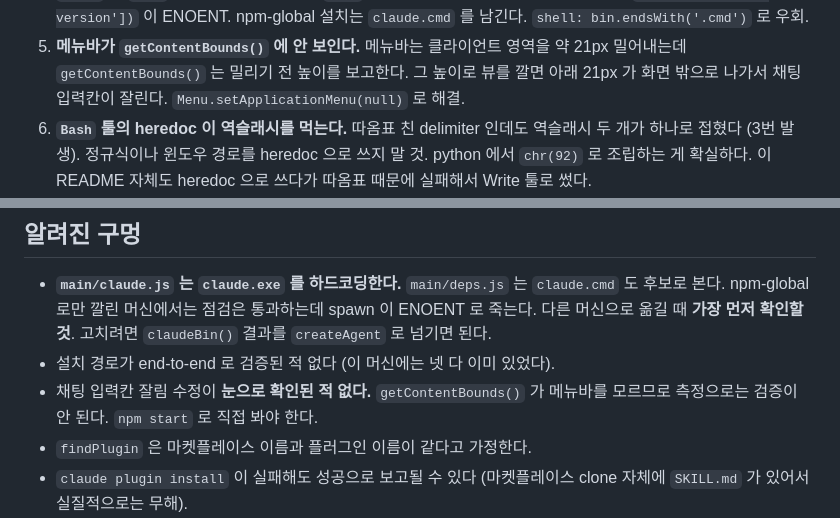
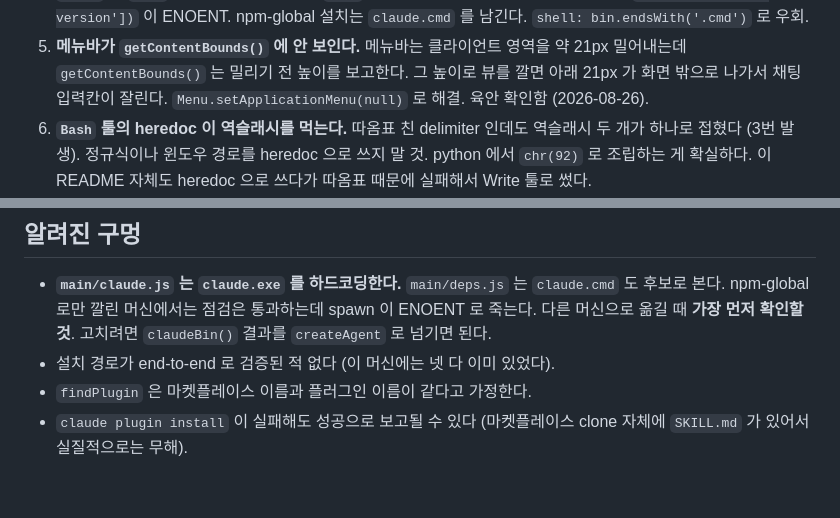
Before and after one commit to carina1754/browse, a Markdown page: README.md, 2 parts joined by grey strips. GitHub-like rendering; blank space fills up the shorter version.

Commit message:
docs: chat input clipping fix confirmed visually

```diff
--- a/README.md
+++ b/README.md
@@ -230,7 +230,7 @@ npm test            # 유료 API 호출 포함 (agent + security)
 5. **메뉴바가 `getContentBounds()` 에 안 보인다.** 메뉴바는 클라이언트 영역을 약
    21px 밀어내는데 `getContentBounds()` 는 밀리기 전 높이를 보고한다. 그 높이로 뷰를
    깔면 아래 21px 가 화면 밖으로 나가서 채팅 입력칸이 잘린다.
-   `Menu.setApplicationMenu(null)` 로 해결.
+   `Menu.setApplicationMenu(null)` 로 해결. 육안 확인함 (2026-08-26).
 6. **`Bash` 툴의 heredoc 이 역슬래시를 먹는다.** 따옴표 친 delimiter 인데도 역슬래시
    두 개가 하나로 접혔다 (3번 발생). 정규식이나 윈도우 경로를 heredoc 으로 쓰지 말 것.
    python 에서 `chr(92)` 로 조립하는 게 확실하다. 이 README 자체도 heredoc 으로 쓰다가
@@ -260,8 +260,6 @@ npm test            # 유료 API 호출 포함 (agent + security)
   spawn 이 ENOENT 로 죽는다. 다른 머신으로 옮길 때 **가장 먼저 확인할 것**.
   고치려면 `claudeBin()` 결과를 `createAgent` 로 넘기면 된다.
 - 설치 경로가 end-to-end 로 검증된 적 없다 (이 머신에는 넷 다 이미 있었다).
-- 채팅 입력칸 잘림 수정이 **눈으로 확인된 적 없다.** `getContentBounds()` 가
-  메뉴바를 모르므로 측정으로는 검증이 안 된다. `npm start` 로 직접 봐야 한다.
 - `findPlugin` 은 마켓플레이스 이름과 플러그인 이름이 같다고 가정한다.
 - `claude plugin install` 이 실패해도 성공으로 보고될 수 있다 (마켓플레이스 clone
   자체에 `SKILL.md` 가 있어서 실질적으로는 무해).
```
